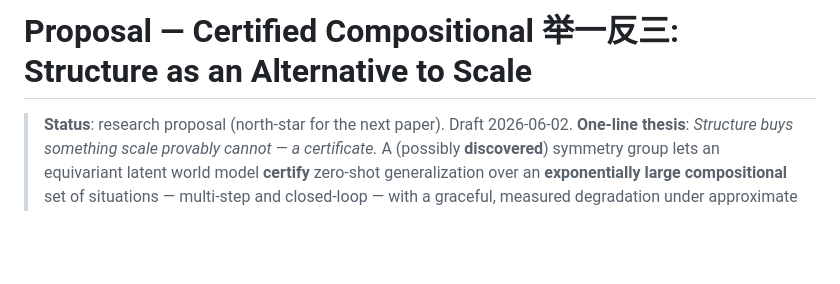
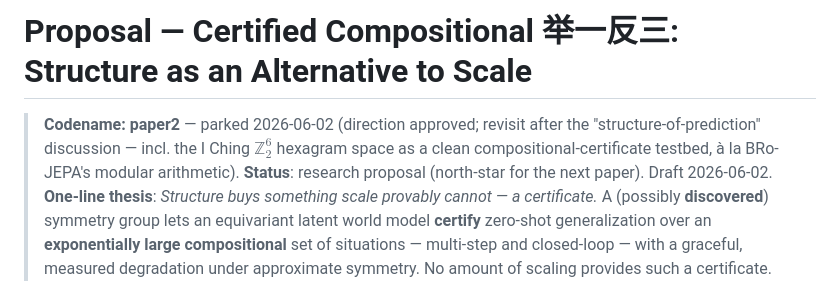
Before and after one commit to TimothyWang418/se3-ejepa, a Markdown page: papers/proposals/paper2-certified-compositional-jepa.md, the part around the change. Drawn GitHub-style; blank space fills up the shorter version.

Commit message:
rename proposal → paper2 (parked); codename + I Ching testbed note
Co-Authored-By: Claude Opus 4.8 <noreply@anthropic.com>

```diff
--- a/papers/proposals/certified-compositional-jepa.md
+++ b/papers/proposals/paper2-certified-compositional-jepa.md
@@ -1,5 +1,6 @@
 # Proposal — Certified Compositional 举一反三: Structure as an Alternative to Scale
 
+> **Codename: paper2** — parked 2026-06-02 (direction approved; revisit after the "structure-of-prediction" discussion — incl. the I Ching $\mathbb{Z}_2^6$ hexagram space as a clean compositional-certificate testbed, à la BRo-JEPA's modular arithmetic).
 > **Status**: research proposal (north-star for the next paper). Draft 2026-06-02.
 > **One-line thesis**: *Structure buys something scale provably cannot — a certificate.* A (possibly **discovered**) symmetry group lets an equivariant latent world model **certify** zero-shot generalization over an **exponentially large compositional** set of situations — multi-step and closed-loop — with a graceful, measured degradation under approximate symmetry. No amount of scaling provides such a certificate.
 
```
